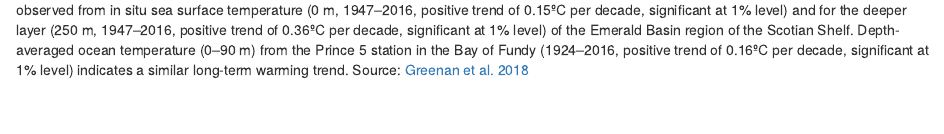
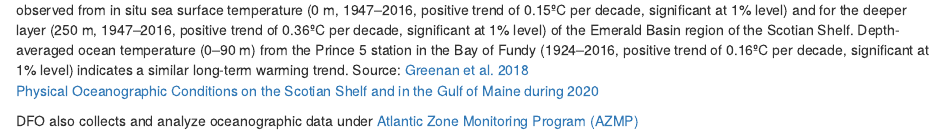
Before and after one commit to vpourfaraj/infographic, an R Markdown document (modals/sst.Rmd): the page in a window 1100 px wide, from 120 px down. Rendered offline with R 4.5, knitr and Pandoc, with nearby package versions.

Commit message:
+ more sst resources

```diff
--- a/modals/sst.Rmd
+++ b/modals/sst.Rmd
@@ -4,3 +4,7 @@ output: html_document
 ---
 
 ![Ocean temperature time series in the Scotian Shelf and one for the Bay of Fundy collected by DFO monitoring programs. Long-term increases are observed from in situ sea surface temperature (0 m, 1947--2016, positive trend of 0.15ºC per decade, significant at 1% level) and for the deeper layer (250 m, 1947--2016, positive trend of 0.36ºC per decade, significant at 1% level) of the Emerald Basin region of the Scotian Shelf. Depth-averaged ocean temperature (0--90 m) from the Prince 5 station in the Bay of Fundy (1924--2016, positive trend of 0.16ºC per decade, significant at 1% level) indicates a similar long-term warming trend. Source: [Greenan et al. 2018](https://www.nrcan.gc.ca/sites/www.nrcan.gc.ca/files/energy/Climate-change/pdf/CCCR-Chapter7-ChangesInOceansSurroundingCanada.pdf)](SST-Maritimes.PNG)
+
+[Physical Oceanographic Conditions on the Scotian Shelf and in the Gulf of Maine during 2020](https://waves-vagues.dfo-mpo.gc.ca/library-bibliotheque/41027061.pdf)
+
+DFO also collects and analyze oceanographic data under [Atlantic Zone Monitoring Program (AZMP)](https://www.dfo-mpo.gc.ca/science/data-donnees/azmp-pmza/index-eng.html)
```
Also changed, not shown: modals/sst.html.
